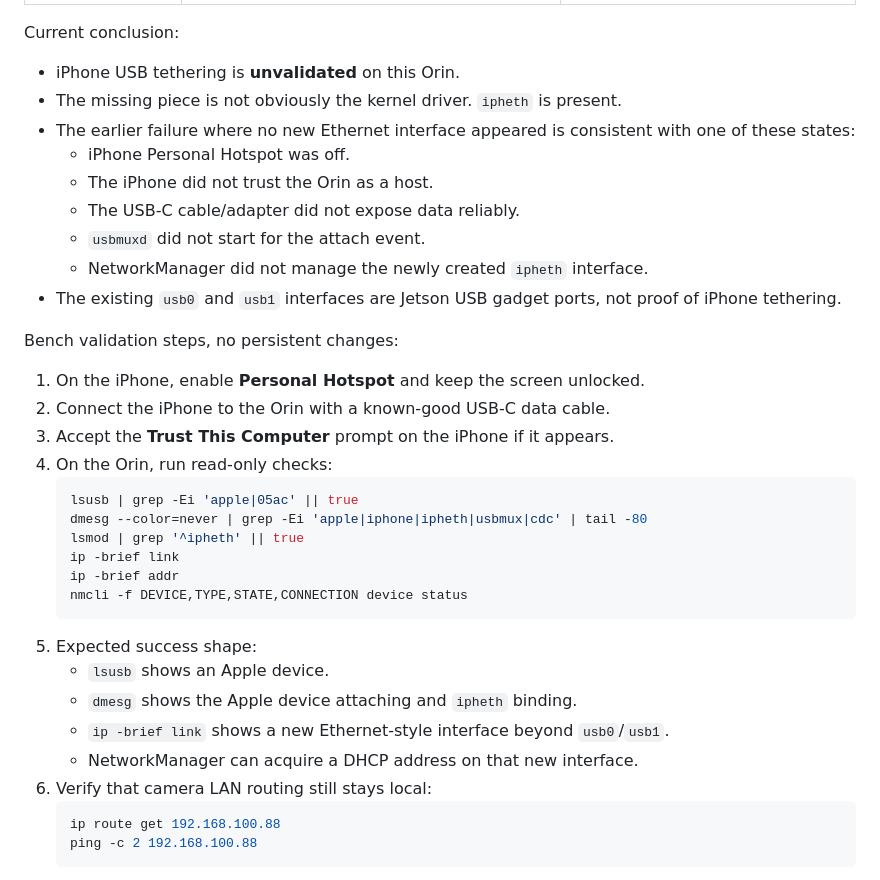
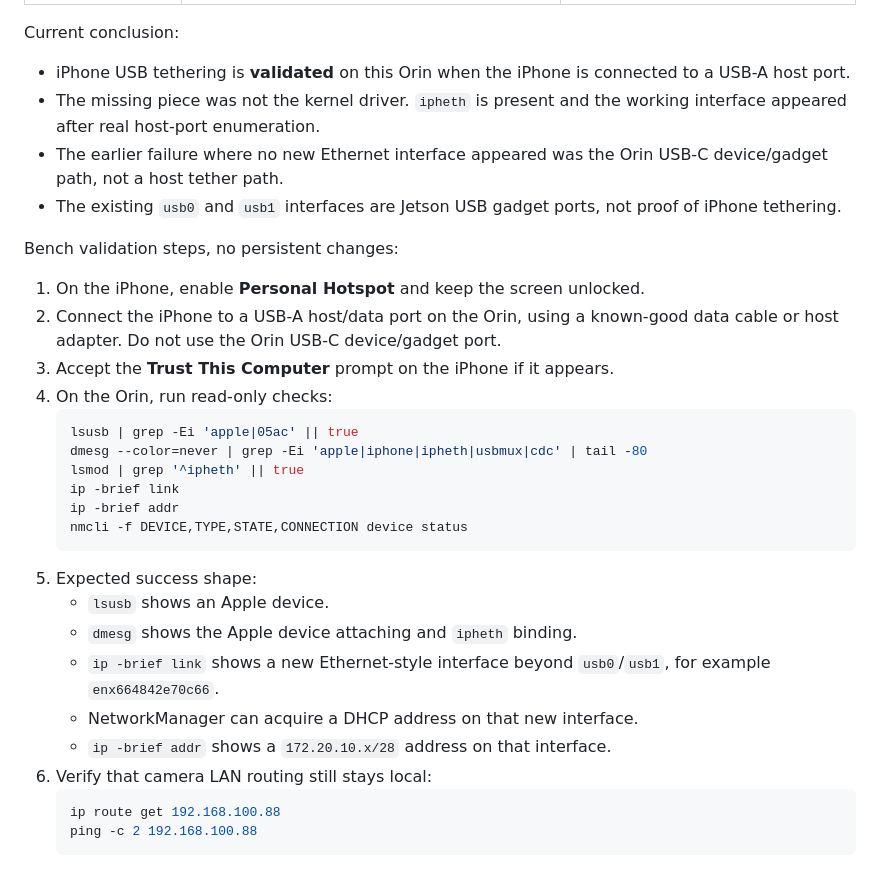
Before and after one commit to stonezone/jetsonTracker, a Markdown page: docs/ORIN_MAINTENANCE_RUNBOOK.md, the part around one of its changes. Drawn GitHub-style.

````diff
--- a/docs/ORIN_MAINTENANCE_RUNBOOK.md
+++ b/docs/ORIN_MAINTENANCE_RUNBOOK.md
@@ -85,20 +106,15 @@ Validated current state:
 
 Current conclusion:
 
-- iPhone USB tethering is **unvalidated** on this Orin.
-- The missing piece is not obviously the kernel driver. `ipheth` is present.
-- The earlier failure where no new Ethernet interface appeared is consistent with one of these states:
-  - iPhone Personal Hotspot was off.
-  - The iPhone did not trust the Orin as a host.
-  - The USB-C cable/adapter did not expose data reliably.
-  - `usbmuxd` did not start for the attach event.
-  - NetworkManager did not manage the newly created `ipheth` interface.
+- iPhone USB tethering is **validated** on this Orin when the iPhone is connected to a USB-A host port.
+- The missing piece was not the kernel driver. `ipheth` is present and the working interface appeared after real host-port enumeration.
+- The earlier failure where no new Ethernet interface appeared was the Orin USB-C device/gadget path, not a host tether path.
 - The existing `usb0` and `usb1` interfaces are Jetson USB gadget ports, not proof of iPhone tethering.
 
 Bench validation steps, no persistent changes:
 
 1. On the iPhone, enable **Personal Hotspot** and keep the screen unlocked.
-2. Connect the iPhone to the Orin with a known-good USB-C data cable.
+2. Connect the iPhone to a USB-A host/data port on the Orin, using a known-good data cable or host adapter. Do not use the Orin USB-C device/gadget port.
 3. Accept the **Trust This Computer** prompt on the iPhone if it appears.
 4. On the Orin, run read-only checks:
    ```bash
@@ -112,8 +128,9 @@ Bench validation steps, no persistent changes:
 5. Expected success shape:
    - `lsusb` shows an Apple device.
    - `dmesg` shows the Apple device attaching and `ipheth` binding.
-   - `ip -brief link` shows a new Ethernet-style interface beyond `usb0`/`usb1`.
+   - `ip -brief link` shows a new Ethernet-style interface beyond `usb0`/`usb1`, for example `enx664842e70c66`.
    - NetworkManager can acquire a DHCP address on that new interface.
+   - `ip -brief addr` shows a `172.20.10.x/28` address on that interface.
 6. Verify that camera LAN routing still stays local:
    ```bash
    ip route get 192.168.100.88
````
Also changed, not shown: other parts of docs/ORIN_MAINTENANCE_RUNBOOK.md (+25 -3 lines).
